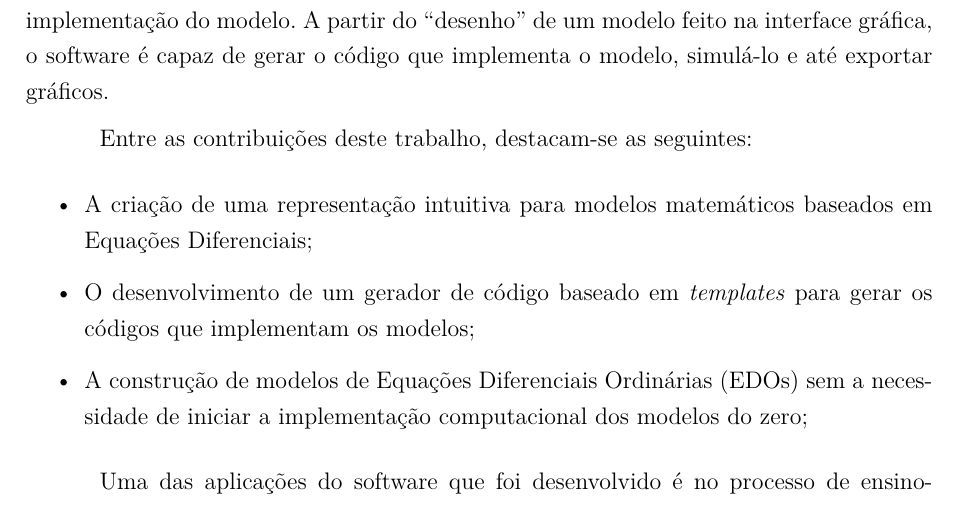
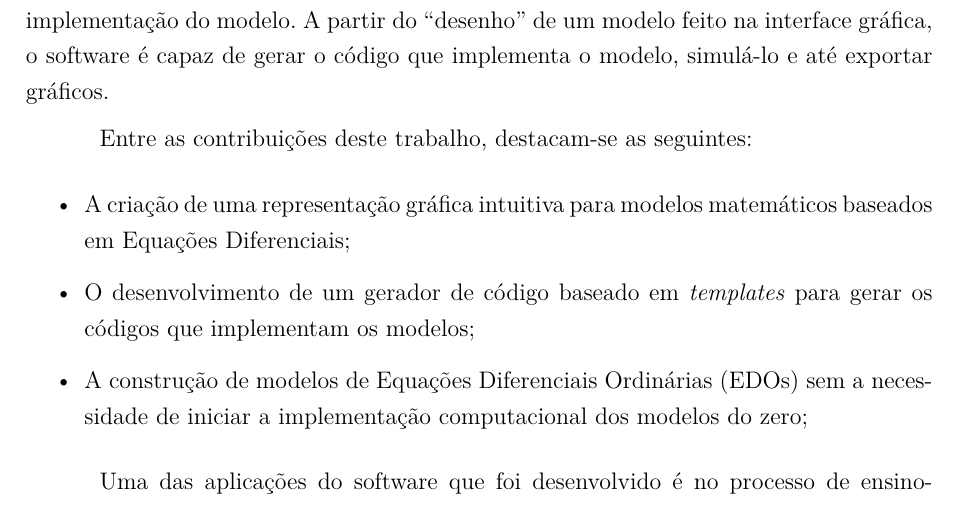
Before and after one commit to Syndelis/dissertacao-mestrado, a LaTeX thesis (ufsj-abntex2.tex): part of page 11 of 32, cut so that both start at the same text. Compiled offline with pdfLaTeX.

Commit message:
Updates: modificacoes na introducao e nos trabalhos relacionados. Add: novo texto na secao trabalhos relacionados para introduzir a tabela com o quadro comparativo.

```diff
--- a/ufsj-abntex2.tex
+++ b/ufsj-abntex2.tex
@@ -330,7 +330,7 @@ O principal objetivo deste trabalho é desenvolver um software para facilitar a
 Entre as contribuições deste trabalho, destacam-se as seguintes:
 
 \begin{itemize}
-    \item A criação de uma representação intuitiva para modelos matemáticos baseados em Equações Diferenciais;
+    \item A criação de uma representação gráfica intuitiva para modelos matemáticos baseados em Equações Diferenciais;
     \item O desenvolvimento de um gerador de código baseado em \textit{templates} para gerar os códigos que implementam os modelos;
     \item A construção de modelos de Equações Diferenciais Ordinárias (EDOs) sem a necessidade de iniciar a implementação computacional dos modelos do zero;
 \end{itemize}
```
